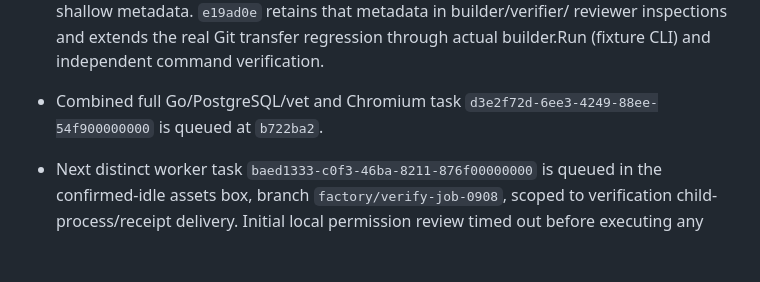
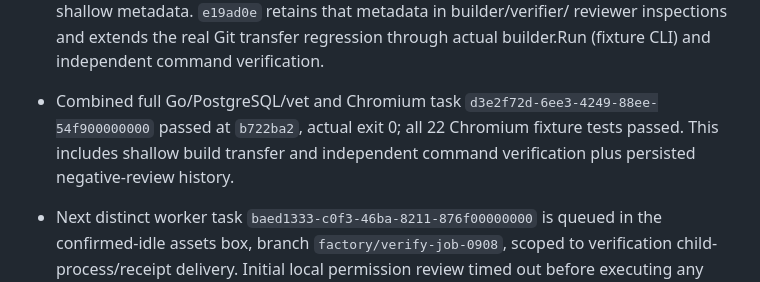
Before and after one commit to 0xikarus/vbox, a Markdown page: docs/FACTORY-PROGRESS.md, the part around the change. GitHub-like rendering; blank space fills up the shorter version.

Commit message:
docs: record passing integrated shallow build and review regression

```diff
--- a/docs/FACTORY-PROGRESS.md
+++ b/docs/FACTORY-PROGRESS.md
@@ -87,7 +87,9 @@ Latest continuation (2026-09-08):
   reviewer inspections and extends the real Git transfer regression through
   actual builder.Run (fixture CLI) and independent command verification.
 - Combined full Go/PostgreSQL/vet and Chromium task
-  `d3e2f72d-6ee3-4249-88ee-54f900000000` is queued at `b722ba2`.
+  `d3e2f72d-6ee3-4249-88ee-54f900000000` passed at `b722ba2`, actual exit 0;
+  all 22 Chromium fixture tests passed. This includes shallow build transfer and
+  independent command verification plus persisted negative-review history.
 - Next distinct worker task `baed1333-c0f3-46ba-8211-876f00000000` is queued in
   the confirmed-idle assets box, branch `factory/verify-job-0908`, scoped to
   verification child-process/receipt delivery. Initial local permission review
```
